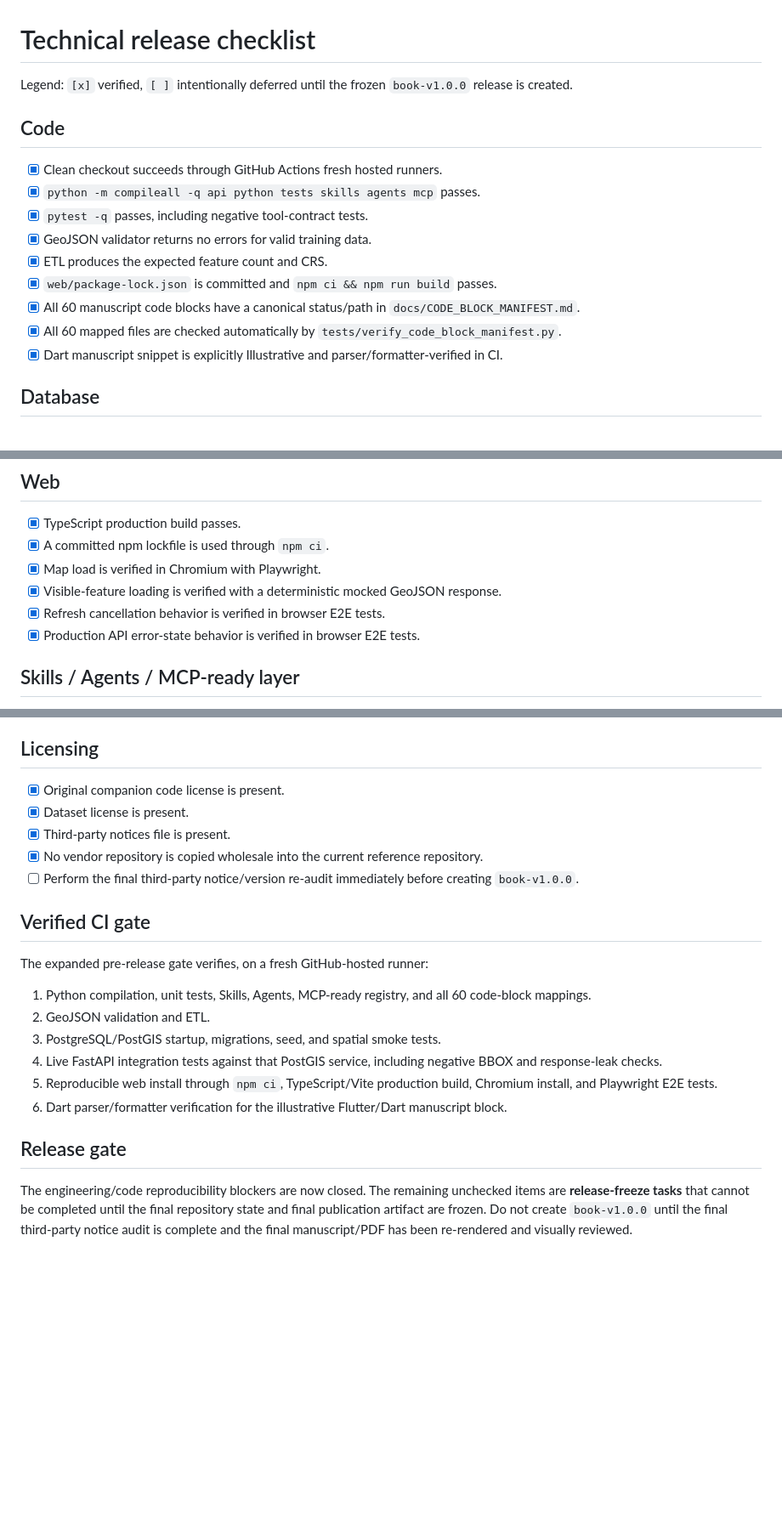
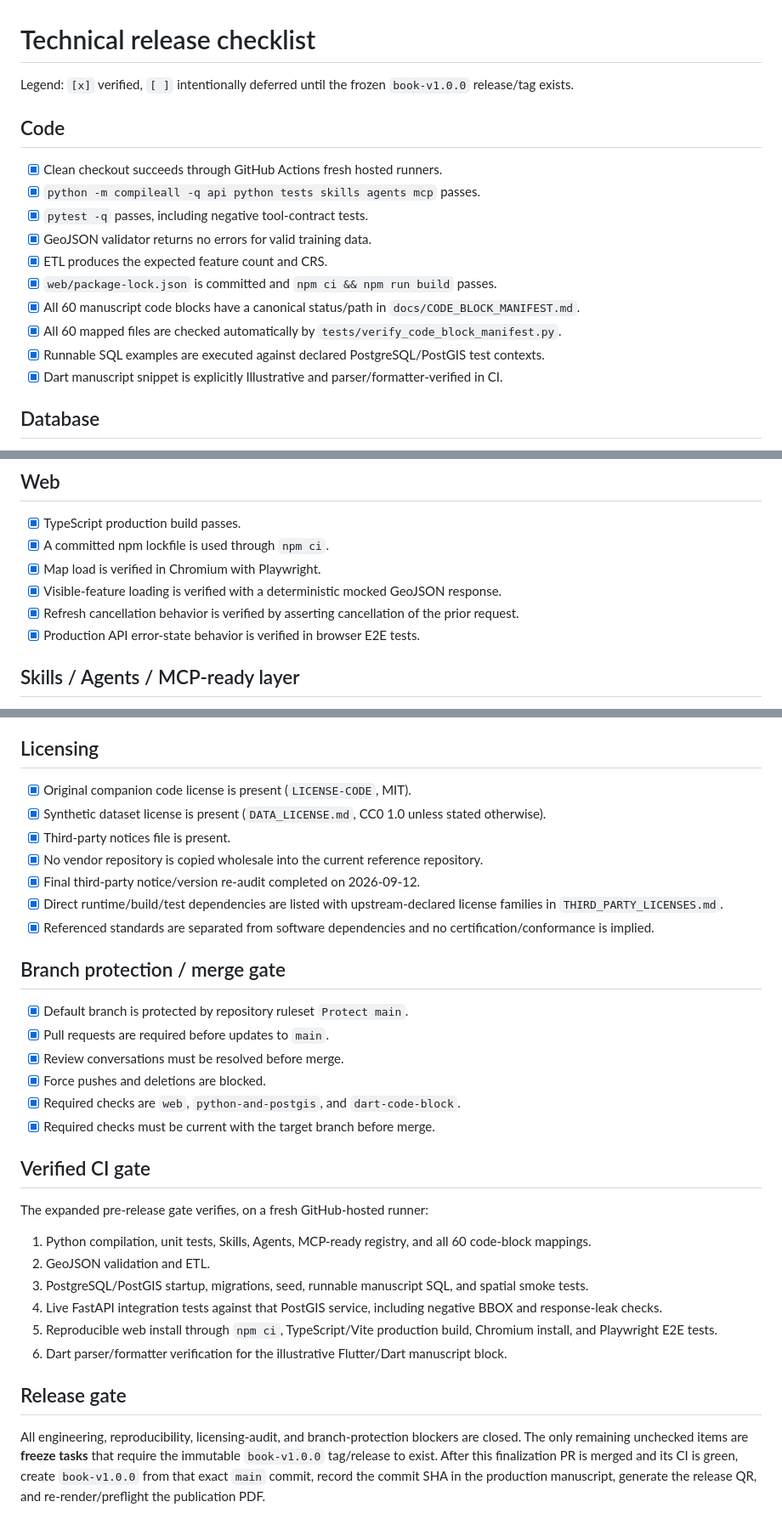
Before and after one commit to mmashharawi2021-cell/spatial-software-engineering-book, a Markdown page: docs/TECHNICAL_RELEASE_CHECKLIST.md, 3 parts joined by grey strips. Shown at 85% size. Drawn GitHub-style; blank space fills up the shorter version.

Commit message:
Close licensing and branch-protection release gates

```diff
--- a/docs/TECHNICAL_RELEASE_CHECKLIST.md
+++ b/docs/TECHNICAL_RELEASE_CHECKLIST.md
@@ -1,6 +1,6 @@
 # Technical release checklist
 
-Legend: `[x]` verified, `[ ]` intentionally deferred until the frozen `book-v1.0.0` release is created.
+Legend: `[x]` verified, `[ ]` intentionally deferred until the frozen `book-v1.0.0` release/tag exists.
 
 ## Code
 - [x] Clean checkout succeeds through GitHub Actions fresh hosted runners.
@@ -11,6 +11,7 @@ Legend: `[x]` verified, `[ ]` intentionally deferred until the frozen `book-v1.0
 - [x] `web/package-lock.json` is committed and `npm ci && npm run build` passes.
 - [x] All 60 manuscript code blocks have a canonical status/path in `docs/CODE_BLOCK_MANIFEST.md`.
 - [x] All 60 mapped files are checked automatically by `tests/verify_code_block_manifest.py`.
+- [x] Runnable SQL examples are executed against declared PostgreSQL/PostGIS test contexts.
 - [x] Dart manuscript snippet is explicitly Illustrative and parser/formatter-verified in CI.
 
 ## Database
@@ -36,7 +37,7 @@ Legend: `[x]` verified, `[ ]` intentionally deferred until the frozen `book-v1.0
 - [x] A committed npm lockfile is used through `npm ci`.
 - [x] Map load is verified in Chromium with Playwright.
 - [x] Visible-feature loading is verified with a deterministic mocked GeoJSON response.
-- [x] Refresh cancellation behavior is verified in browser E2E tests.
+- [x] Refresh cancellation behavior is verified by asserting cancellation of the prior request.
 - [x] Production API error-state behavior is verified in browser E2E tests.
 
 ## Skills / Agents / MCP-ready layer
@@ -58,21 +59,31 @@ Legend: `[x]` verified, `[ ]` intentionally deferred until the frozen `book-v1.0
 - [ ] Generate and verify the QR code against the frozen release/tag.
 
 ## Licensing
-- [x] Original companion code license is present.
-- [x] Dataset license is present.
+- [x] Original companion code license is present (`LICENSE-CODE`, MIT).
+- [x] Synthetic dataset license is present (`DATA_LICENSE.md`, CC0 1.0 unless stated otherwise).
 - [x] Third-party notices file is present.
 - [x] No vendor repository is copied wholesale into the current reference repository.
-- [ ] Perform the final third-party notice/version re-audit immediately before creating `book-v1.0.0`.
+- [x] Final third-party notice/version re-audit completed on 2026-09-12.
+- [x] Direct runtime/build/test dependencies are listed with upstream-declared license families in `THIRD_PARTY_LICENSES.md`.
+- [x] Referenced standards are separated from software dependencies and no certification/conformance is implied.
+
+## Branch protection / merge gate
+- [x] Default branch is protected by repository ruleset `Protect main`.
+- [x] Pull requests are required before updates to `main`.
+- [x] Review conversations must be resolved before merge.
+- [x] Force pushes and deletions are blocked.
+- [x] Required checks are `web`, `python-and-postgis`, and `dart-code-block`.
+- [x] Required checks must be current with the target branch before merge.
 
 ## Verified CI gate
 The expanded pre-release gate verifies, on a fresh GitHub-hosted runner:
 
 1. Python compilation, unit tests, Skills, Agents, MCP-ready registry, and all 60 code-block mappings.
 2. GeoJSON validation and ETL.
-3. PostgreSQL/PostGIS startup, migrations, seed, and spatial smoke tests.
+3. PostgreSQL/PostGIS startup, migrations, seed, runnable manuscript SQL, and spatial smoke tests.
 4. Live FastAPI integration tests against that PostGIS service, including negative BBOX and response-leak checks.
 5. Reproducible web install through `npm ci`, TypeScript/Vite production build, Chromium install, and Playwright E2E tests.
 6. Dart parser/formatter verification for the illustrative Flutter/Dart manuscript block.
 
 ## Release gate
-The engineering/code reproducibility blockers are now closed. The remaining unchecked items are **release-freeze tasks** that cannot be completed until the final repository state and final publication artifact are frozen. Do not create `book-v1.0.0` until the final third-party notice audit is complete and the final manuscript/PDF has been re-rendered and visually reviewed.
+All engineering, reproducibility, licensing-audit, and branch-protection blockers are closed. The only remaining unchecked items are **freeze tasks** that require the immutable `book-v1.0.0` tag/release to exist. After this finalization PR is merged and its CI is green, create `book-v1.0.0` from that exact `main` commit, record the commit SHA in the production manuscript, generate the release QR, and re-render/preflight the publication PDF.
```
